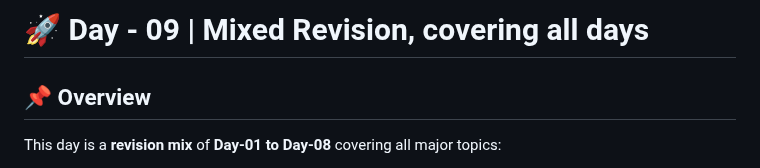
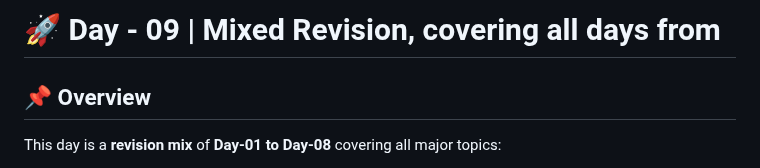
Before and after one commit to SuRu190/JavaScript-Advanced-Practice, a Markdown page: Day - 09/README.md, the part around the change. Drawn GitHub-style.

```diff
--- a/Day - 09/README.md
+++ b/Day - 09/README.md
@@ -1,4 +1,4 @@
-# 🚀 Day - 09 | Mixed Revision, covering all days
+# 🚀 Day - 09 | Mixed Revision, covering all days from
 
 ## 📌 Overview
 This day is a **revision mix** of **Day-01 to Day-08** covering all major topics:
```
